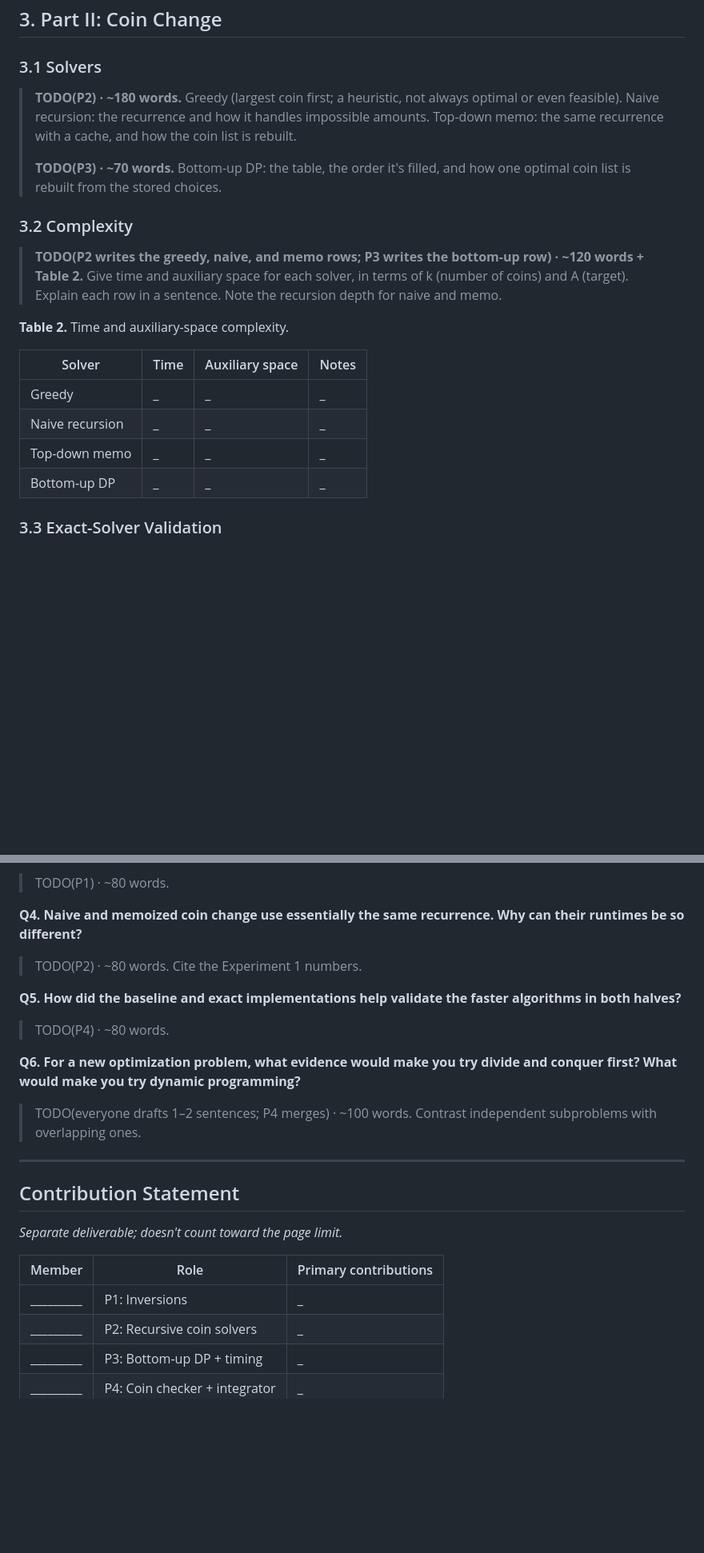
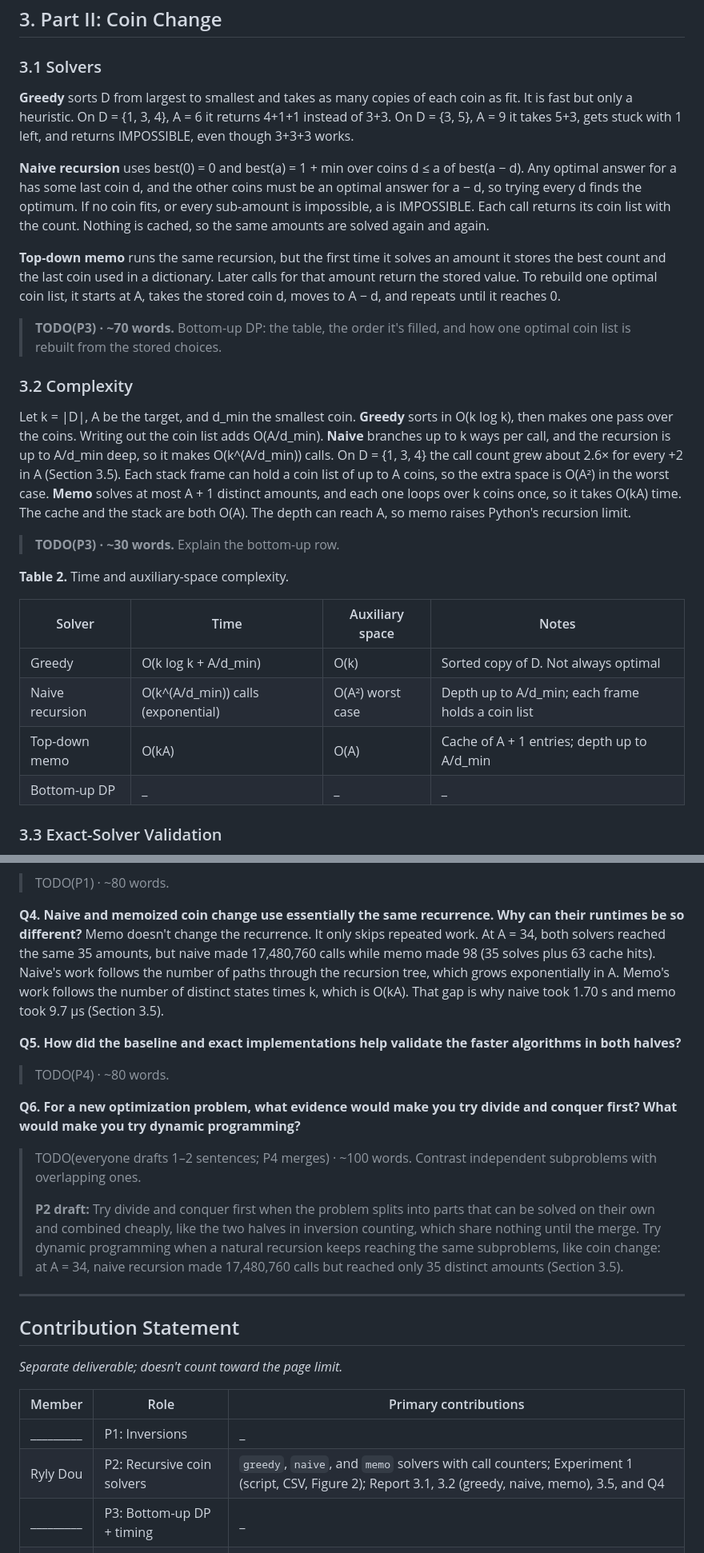
Before and after one commit to rylydou/G11-GEA2, a Markdown page: REPORT.md, 2 parts joined by grey strips. Shown at 80% size. Drawn GitHub-style; blank space fills up the shorter version.

```diff
--- a/REPORT.md
+++ b/REPORT.md
@@ -88,26 +88,43 @@ HOW TO USE THIS SKELETON
 
 ### 3.1 Solvers
 
-> **TODO(P2) · ~180 words.** Greedy (largest coin first; a heuristic, not always optimal or even
-> feasible). Naive recursion: the recurrence and how it handles impossible amounts. Top-down memo:
-> the same recurrence with a cache, and how the coin list is rebuilt.
->
+**Greedy** sorts D from largest to smallest and takes as many copies of each coin as fit. It is
+fast but only a heuristic. On D = {1, 3, 4}, A = 6 it returns 4+1+1 instead of 3+3. On D = {3, 5},
+A = 9 it takes 5+3, gets stuck with 1 left, and returns IMPOSSIBLE, even though 3+3+3 works.
+
+**Naive recursion** uses best(0) = 0 and best(a) = 1 + min over coins d ≤ a of best(a − d). Any
+optimal answer for a has some last coin d, and the other coins must be an optimal answer for a − d,
+so trying every d finds the optimum. If no coin fits, or every sub-amount is impossible, a is
+IMPOSSIBLE. Each call returns its coin list with the count. Nothing is cached, so the same amounts
+are solved again and again.
+
+**Top-down memo** runs the same recursion, but the first time it solves an amount it stores the
+best count and the last coin used in a dictionary. Later calls for that amount return the stored
+value. To rebuild one optimal coin list, it starts at A, takes the stored coin d, moves to A − d,
+and repeats until it reaches 0.
+
 > **TODO(P3) · ~70 words.** Bottom-up DP: the table, the order it's filled, and how one optimal coin
 > list is rebuilt from the stored choices.
 
 ### 3.2 Complexity
 
-> **TODO(P2 writes the greedy, naive, and memo rows; P3 writes the bottom-up row) · ~120 words + Table 2.**
-> Give time and auxiliary space for each solver, in terms of k (number of coins) and A (target).
-> Explain each row in a sentence. Note the recursion depth for naive and memo.
+Let k = |D|, A be the target, and d_min the smallest coin. **Greedy** sorts in O(k log k), then
+makes one pass over the coins. Writing out the coin list adds O(A/d_min). **Naive** branches up to
+k ways per call, and the recursion is up to A/d_min deep, so it makes O(k^(A/d_min)) calls. On
+D = {1, 3, 4} the call count grew about 2.6× for every +2 in A (Section 3.5). Each stack frame can
+hold a coin list of up to A coins, so the extra space is O(A²) in the worst case. **Memo** solves
+at most A + 1 distinct amounts, and each one loops over k coins once, so it takes O(kA) time. The
+cache and the stack are both O(A). The depth can reach A, so memo raises Python's recursion limit.
+
+> **TODO(P3) · ~30 words.** Explain the bottom-up row.
 
 **Table 2.** Time and auxiliary-space complexity.
 
 | Solver | Time | Auxiliary space | Notes |
 |---|---|---|---|
-| Greedy | _ | _ | _ |
-| Naive recursion | _ | _ | _ |
-| Top-down memo | _ | _ | _ |
+| Greedy | O(k log k + A/d_min) | O(k) | Sorted copy of D. Not always optimal |
+| Naive recursion | O(k^(A/d_min)) calls (exponential) | O(A²) worst case | Depth up to A/d_min; each frame holds a coin list |
+| Top-down memo | O(kA) | O(A) | Cache of A + 1 entries; depth up to A/d_min |
 | Bottom-up DP | _ | _ | _ |
 
 ### 3.3 Exact-Solver Validation
@@ -195,7 +228,11 @@ HOW TO USE THIS SKELETON
 > TODO(P1) · ~80 words.
 
 **Q4. Naive and memoized coin change use essentially the same recurrence. Why can their runtimes be so different?**
-> TODO(P2) · ~80 words. Cite the Experiment 1 numbers.
+Memo doesn't change the recurrence. It only skips repeated work. At A = 34, both solvers reached the
+same 35 amounts, but naive made 17,480,760 calls while memo made 98 (35 solves plus 63 cache hits).
+Naive's work follows the number of paths through the recursion tree, which grows exponentially in A.
+Memo's work follows the number of distinct states times k, which is O(kA). That gap is why naive
+took 1.70 s and memo took 9.7 µs (Section 3.5).
 
 **Q5. How did the baseline and exact implementations help validate the faster algorithms in both halves?**
 > TODO(P4) · ~80 words.
@@ -203,6 +240,12 @@ HOW TO USE THIS SKELETON
 **Q6. For a new optimization problem, what evidence would make you try divide and conquer first? What would make you try dynamic programming?**
 > TODO(everyone drafts 1–2 sentences; P4 merges) · ~100 words. Contrast independent subproblems
 > with overlapping ones.
+>
+> **P2 draft:** Try divide and conquer first when the problem splits into parts that can be solved
+> on their own and combined cheaply, like the two halves in inversion counting, which share nothing
+> until the merge. Try dynamic programming when a natural recursion keeps reaching the same
+> subproblems, like coin change: at A = 34, naive recursion made 17,480,760 calls but reached only 35
+> distinct amounts (Section 3.5).
 
 ---
 
@@ -213,7 +256,7 @@ _Separate deliverable; doesn't count toward the page limit._
 | Member | Role | Primary contributions |
 |---|---|---|
 | _________ | P1: Inversions | _ |
-| _________ | P2: Recursive coin solvers | _ |
+| Ryly Dou | P2: Recursive coin solvers | `greedy`, `naive`, and `memo` solvers with call counters; Experiment 1 (script, CSV, Figure 2); Report 3.1, 3.2 (greedy, naive, memo), 3.5, and Q4 |
 | _________ | P3: Bottom-up DP + timing | _ |
 | _________ | P4: Coin checker + integrator | _ |
 
```
Also changed, not shown: other parts of REPORT.md (+23 -7 lines), AI_USE.md (+8 -0 lines), docs/plan.md (+6 -6 lines), results/exp1_repeated_subproblems.png (added), 4 other files.
